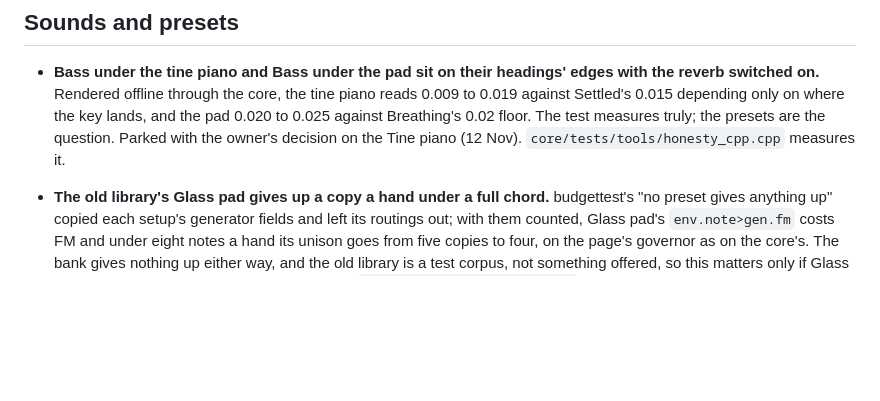
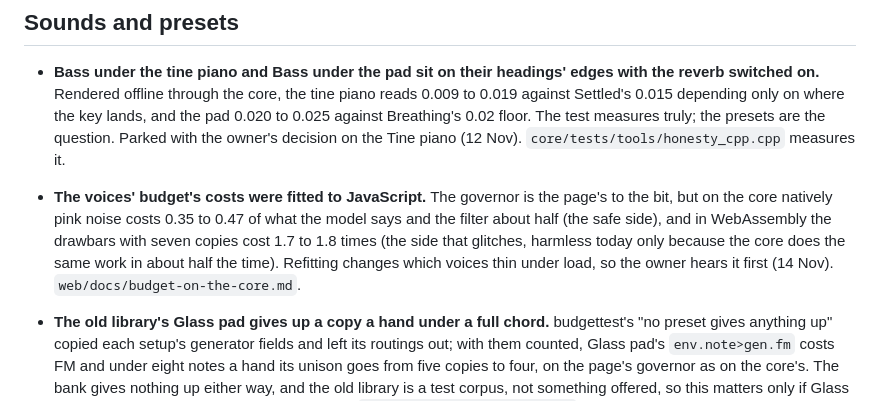
Before and after one commit to 22nmcdon/Real-Time-Sound-Visualizer, a Markdown page: web/docs/after-stage-5.md, the part around the change. GitHub-like rendering; blank space fills up the shorter version.

```diff
--- a/web/docs/after-stage-5.md
+++ b/web/docs/after-stage-5.md
@@ -104,6 +104,14 @@ nothing is lost. Each entry says who found it, when, and what is known so far.
   owner's decision on the Tine piano (12 Nov). `core/tests/tools/honesty_cpp.cpp`
   measures it.
 
+- **The voices' budget's costs were fitted to JavaScript.** The governor is
+  the page's to the bit, but on the core natively pink noise costs 0.35 to 0.47
+  of what the model says and the filter about half (the safe side), and in
+  WebAssembly the drawbars with seven copies cost 1.7 to 1.8 times (the side
+  that glitches, harmless today only because the core does the same work in
+  about half the time). Refitting changes which voices thin under load, so the
+  owner hears it first (14 Nov). `web/docs/budget-on-the-core.md`.
+
 - **The old library's Glass pad gives up a copy a hand under a full chord.**
   budgettest's "no preset gives anything up" copied each setup's generator
   fields and left its routings out; with them counted, Glass pad's
```
Also changed, not shown: plugin/STAGE5-PLAN.md (+39 -0 lines).
